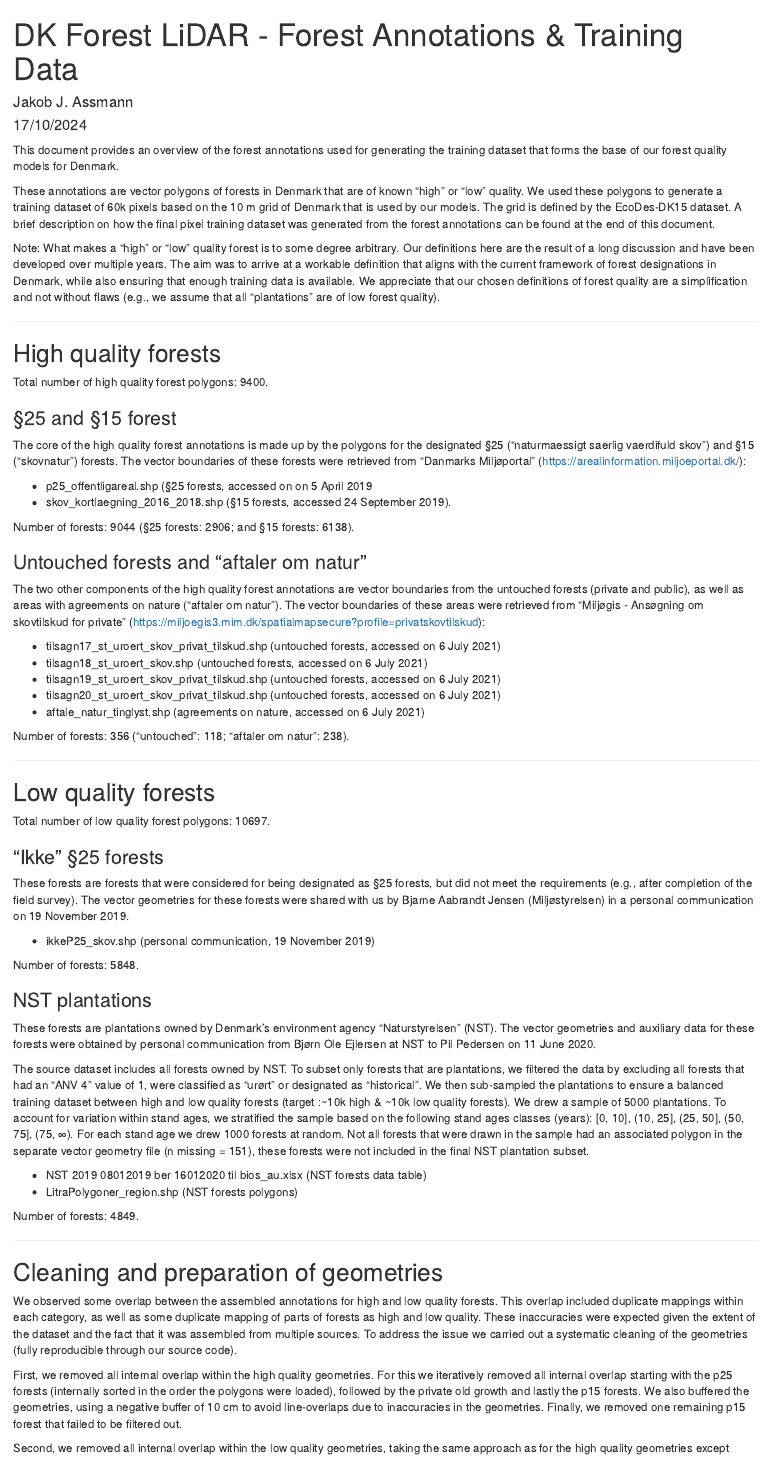
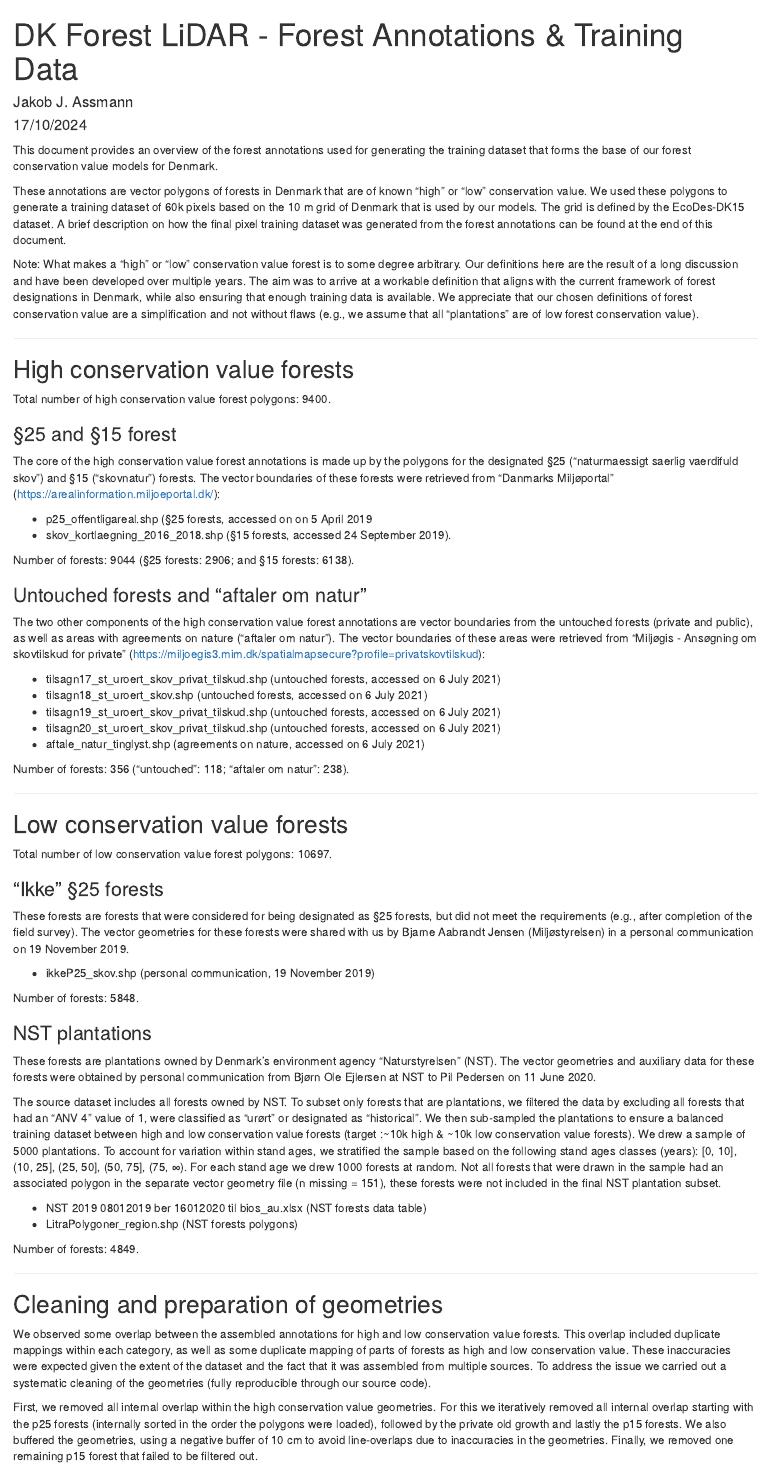
Before and after one commit to jakobjassmann/dk_forest_lidar_2021, an R Markdown document (docs/training_annotations.Rmd): the page in a window 1100 px wide, from its top. Rendered offline with R 4.5, knitr and Pandoc, with nearby package versions; some code elsewhere in the file could not run offline.

Commit message:
updated training annotations

````diff
--- a/docs/training_annotations.Rmd
+++ b/docs/training_annotations.Rmd
@@ -15,32 +15,32 @@ library(rnaturalearth)
 ```
 
 This document provides an overview of the forest annotations used for generating the
-training dataset that forms the base of our forest quality models for Denmark.
+training dataset that forms the base of our forest conservation value models for Denmark.
 
 These annotations are vector polygons of forests in Denmark that are of known
-"high" or "low" quality. We used these polygons to generate a training dataset
+"high" or "low" conservation value. We used these polygons to generate a training dataset
 of 60k pixels based on the 10 m grid of Denmark that is used by our models.
 The grid is defined by the EcoDes-DK15 dataset. A brief description on how the
 final pixel training dataset was generated from the forest
 annotations can be found at the end of this document.
 
-Note: What makes a "high" or "low" quality forest is to some degree arbitrary.
+Note: What makes a "high" or "low" conservation value forest is to some degree arbitrary.
 Our definitions here are the result of a long discussion and have been developed over
 multiple years. The aim was to arrive at a workable definition that aligns
 with the current framework of forest designations in Denmark, while also ensuring that
 enough training data is available. We appreciate that our chosen definitions of
-forest quality are a simplification and not without flaws (e.g., we assume that
-all "plantations" are of low forest quality).
+forest conservation value are a simplification and not without flaws (e.g., we assume that
+all "plantations" are of low forest conservation value).
 
 ---
 
-## High quality forests
+## High conservation value forests
 
-Total number of high quality forest polygons: 9400.
+Total number of high conservation value forest polygons: 9400.
 
 ### §25 and §15 forest
 
-The core of the high quality forest annotations is made up by the polygons for
+The core of the high conservation value forest annotations is made up by the polygons for
 the designated §25 ("naturmaessigt saerlig vaerdifuld skov") and §15 ("skovnatur") forests.
 The vector boundaries of these forests were retrieved from "Danmarks Miljøportal" (https://arealinformation.miljoeportal.dk/):
 
@@ -51,7 +51,7 @@ Number of forests: 9044 (§25 forests: 2906; and §15 forests: 6138).
 
 ### Untouched forests and "aftaler om natur"
 
-The two other components of the high quality forest annotations are vector
+The two other components of the high conservation value forest annotations are vector
 boundaries from the untouched forests (private and public), as well as areas
 with agreements on nature ("aftaler om natur"). The vector boundaries of these
 areas were retrieved from "Miljøgis - Ansøgning om skovtilskud for private"  (https://miljoegis3.mim.dk/spatialmapsecure?profile=privatskovtilskud):
@@ -66,9 +66,9 @@ Number of forests: 356 ("untouched": `r 15 + 20 + 37 + 46`; "aftaler om natur":
 
 ---
 
-## Low quality forests
+## Low conservation value forests
 
-Total number of low quality forest polygons: 10697.
+Total number of low conservation value forest polygons: 10697.
 
 ### "Ikke" §25 forests
 
@@ -91,7 +91,7 @@ The source dataset includes all forests owned by NST. To subset only forests
 that are plantations, we filtered the data by excluding all forests that had
 an "ANV 4" value of 1, were classified as "urørt" or designated as "historical".
 We then sub-sampled the plantations to ensure a balanced training dataset between
-high and low quality forests (target :~10k high & ~10k low quality forests). We drew a sample of 5000 plantations. To account for variation
+high and low conservation value forests (target :~10k high & ~10k low conservation value forests). We drew a sample of 5000 plantations. To account for variation
 within stand ages, we stratified the sample based on the following stand ages
 classes (years): [0, 10], (10, 25], (25, 50], (50, 75], (75, ∞). For each stand
 age we drew 1000 forests at random. Not all forests that were drawn in the sample
@@ -108,17 +108,15 @@ Number of forests: 4849.
 ## Cleaning and preparation of geometries
 
 We observed some overlap between the assembled annotations for high and low
-quality forests. This overlap included duplicate mappings within each category, as well as some
-duplicate mapping of parts of forests as high and low quality. These inaccuracies
+conservation value forests. This overlap included duplicate mappings within each category, as well as some
+duplicate mapping of parts of forests as high and low conservation value. These inaccuracies
 were expected given the extent of the dataset and the fact that it was assembled
 from multiple sources. To address the issue we carried out a systematic cleaning
 of the geometries (fully reproducible through our source code).
 
-First, we removed all internal overlap within the high quality geometries. For this
+First, we removed all internal overlap within the high conservation value geometries. For this
 we iteratively removed all internal overlap starting with the p25 forests (internally sorted in the order the polygons were loaded), followed
 by the private old growth and lastly the p15 forests. We also buffered the geometries,
 using a negative buffer of 10 cm to avoid line-overlaps due to inaccuracies in the geometries. Finally, we removed one
 remaining p15 forest that failed to be filtered out.
 
-Second, we removed all internal overlap within the low quality geometries, taking
-the same approach as for the high quality geometries except working in prescribed order (the polygons were simpely processed in the order they were loaded).
````
Also changed, not shown: docs/workflow.Rmd (+3 -3 lines), docs/training_annotations.Rmd (18 more changed lines), 5 other files.
